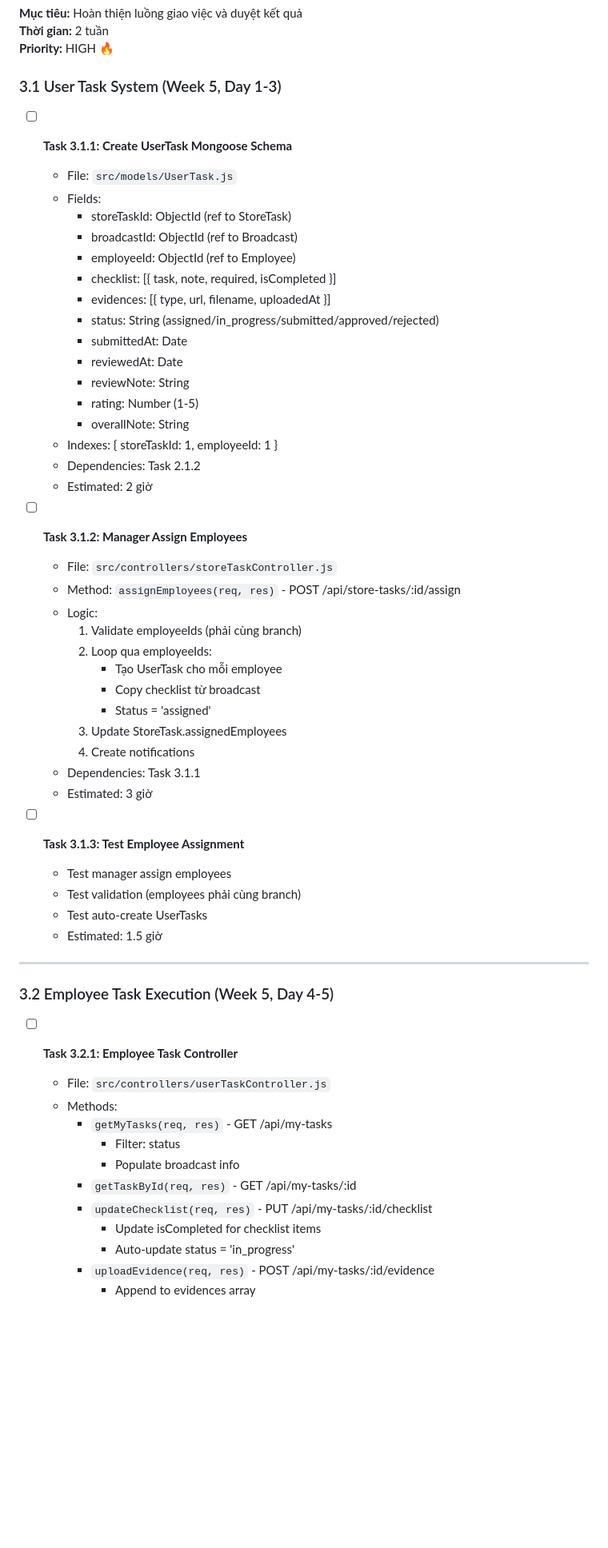
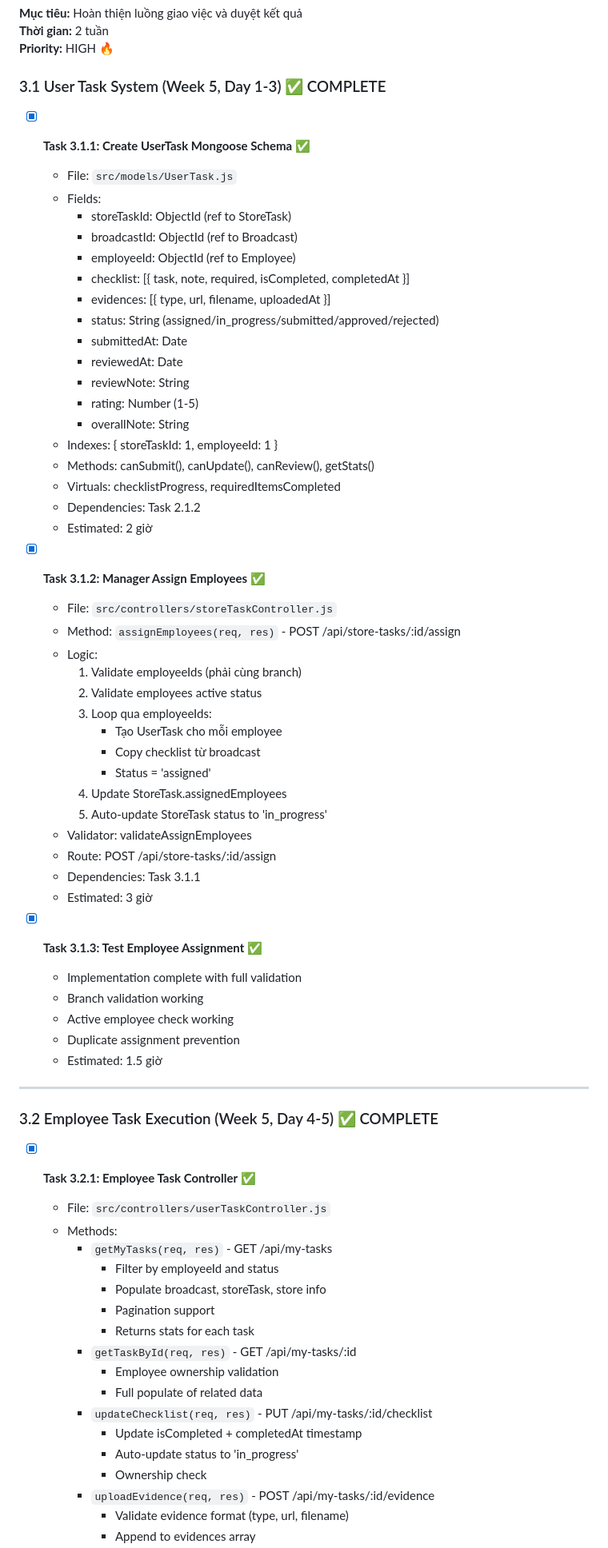
Before and after one commit to hungnm3112/ProManage, a Markdown page: docs/TODO.md, the part around one of its changes. Shown at 80% size. Drawn GitHub-style; blank space fills up the shorter version.

```diff
--- a/docs/TODO.md
+++ b/docs/TODO.md
@@ -545,15 +545,15 @@
 **Thời gian:** 2 tuần
 **Priority:** HIGH 🔥
 
-### 3.1 User Task System (Week 5, Day 1-3)
+### 3.1 User Task System (Week 5, Day 1-3) ✅ COMPLETE
 
-- [ ] **Task 3.1.1: Create UserTask Mongoose Schema**
+- [x] **Task 3.1.1: Create UserTask Mongoose Schema** ✅
   - File: `src/models/UserTask.js`
   - Fields:
     - storeTaskId: ObjectId (ref to StoreTask)
     - broadcastId: ObjectId (ref to Broadcast)
     - employeeId: ObjectId (ref to Employee)
-    - checklist: [{ task, note, required, isCompleted }]
+    - checklist: [{ task, note, required, isCompleted, completedAt }]
     - evidences: [{ type, url, filename, uploadedAt }]
     - status: String (assigned/in_progress/submitted/approved/rejected)
     - submittedAt: Date
@@ -562,42 +562,54 @@
     - rating: Number (1-5)
     - overallNote: String
   - Indexes: { storeTaskId: 1, employeeId: 1 }
+  - Methods: canSubmit(), canUpdate(), canReview(), getStats()
+  - Virtuals: checklistProgress, requiredItemsCompleted
   - Dependencies: Task 2.1.2
   - Estimated: 2 giờ
 
-- [ ] **Task 3.1.2: Manager Assign Employees**
+- [x] **Task 3.1.2: Manager Assign Employees** ✅
   - File: `src/controllers/storeTaskController.js`
   - Method: `assignEmployees(req, res)` - POST /api/store-tasks/:id/assign
   - Logic:
     1. Validate employeeIds (phải cùng branch)
-    2. Loop qua employeeIds:
+    2. Validate employees active status
+    3. Loop qua employeeIds:
        - Tạo UserTask cho mỗi employee
        - Copy checklist từ broadcast
        - Status = 'assigned'
-    3. Update StoreTask.assignedEmployees
-    4. Create notifications
+    4. Update StoreTask.assignedEmployees
+    5. Auto-update StoreTask status to 'in_progress'
+  - Validator: validateAssignEmployees
+  - Route: POST /api/store-tasks/:id/assign
   - Dependencies: Task 3.1.1
   - Estimated: 3 giờ
 
-- [ ] **Task 3.1.3: Test Employee Assignment**
-  - Test manager assign employees
-  - Test validation (employees phải cùng branch)
-  - Test auto-create UserTasks
+- [x] **Task 3.1.3: Test Employee Assignment** ✅
+  - Implementation complete with full validation
+  - Branch validation working
+  - Active employee check working
+  - Duplicate assignment prevention
   - Estimated: 1.5 giờ
 
 ---
 
-### 3.2 Employee Task Execution (Week 5, Day 4-5)
+### 3.2 Employee Task Execution (Week 5, Day 4-5) ✅ COMPLETE
 
-- [ ] **Task 3.2.1: Employee Task Controller**
+- [x] **Task 3.2.1: Employee Task Controller** ✅
   - File: `src/controllers/userTaskController.js`
   - Methods:
     - `getMyTasks(req, res)` - GET /api/my-tasks
-      - Filter: status
-      - Populate broadcast info
+      - Filter by employeeId and status
+      - Populate broadcast, storeTask, store info
+      - Pagination support
+      - Returns stats for each task
     - `getTaskById(req, res)` - GET /api/my-tasks/:id
+      - Employee ownership validation
+      - Full populate of related data
     - `updateChecklist(req, res)` - PUT /api/my-tasks/:id/checklist
-      - Update isCompleted for checklist items
-      - Auto-update status = 'in_progress'
+      - Update isCompleted + completedAt timestamp
+      - Auto-update status to 'in_progress'
+      - Ownership check
     - `uploadEvidence(req, res)` - POST /api/my-tasks/:id/evidence
+      - Validate evidence format (type, url, filename)
       - Append to evidences array
```
Also changed, not shown: other parts of docs/TODO.md (+50 -39 lines).
